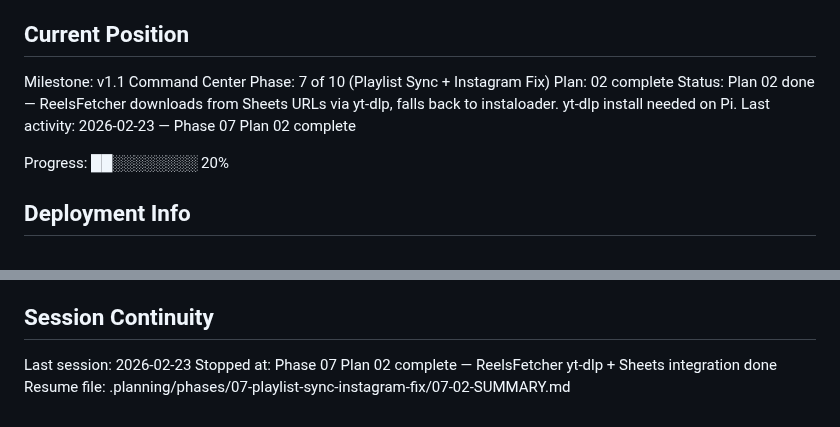
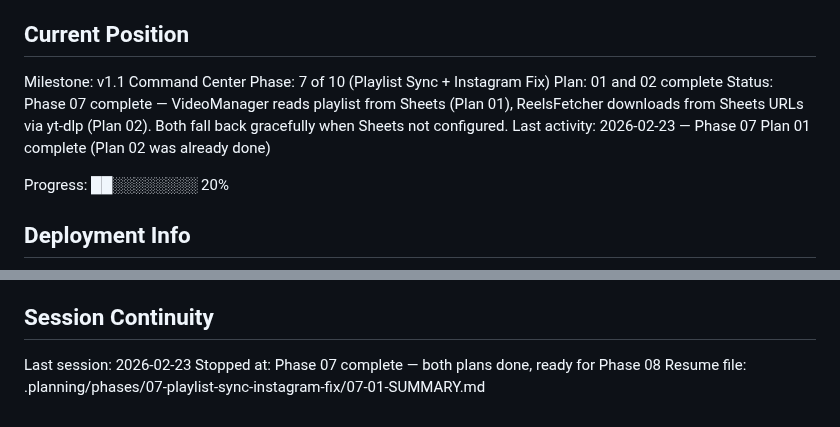
Before and after one commit to tobephelps-commits/gym-display, a Markdown page: .planning/STATE.md, 2 parts joined by grey strips. Drawn GitHub-style.

Commit message:
docs(07): complete plan 01 summary and update state
Plan 07-01 summary created. STATE.md updated to reflect both
Phase 07 plans complete — VideoManager Sheets playlist (Plan 01)
and ReelsFetcher yt-dlp downloads (Plan 02) both done.

Co-Authored-By: Claude Opus 4.6 <noreply@anthropic.com>

```diff
--- a/.planning/STATE.md
+++ b/.planning/STATE.md
@@ -11,9 +11,9 @@ See: .planning/PROJECT.md (updated 2026-02-23)
 
 Milestone: v1.1 Command Center
 Phase: 7 of 10 (Playlist Sync + Instagram Fix)
-Plan: 02 complete
-Status: Plan 02 done — ReelsFetcher downloads from Sheets URLs via yt-dlp, falls back to instaloader. yt-dlp install needed on Pi.
-Last activity: 2026-02-23 — Phase 07 Plan 02 complete
+Plan: 01 and 02 complete
+Status: Phase 07 complete — VideoManager reads playlist from Sheets (Plan 01), ReelsFetcher downloads from Sheets URLs via yt-dlp (Plan 02). Both fall back gracefully when Sheets not configured.
+Last activity: 2026-02-23 — Phase 07 Plan 01 complete (Plan 02 was already done)
 
 Progress: ██░░░░░░░░ 20%
 
@@ -111,5 +111,5 @@ See PROJECT.md Key Decisions table for full list with outcomes.
 ## Session Continuity
 
 Last session: 2026-02-23
-Stopped at: Phase 07 Plan 02 complete — ReelsFetcher yt-dlp + Sheets integration done
-Resume file: .planning/phases/07-playlist-sync-instagram-fix/07-02-SUMMARY.md
+Stopped at: Phase 07 complete — both plans done, ready for Phase 08
+Resume file: .planning/phases/07-playlist-sync-instagram-fix/07-01-SUMMARY.md
```
Also changed, not shown: 1 other file.
